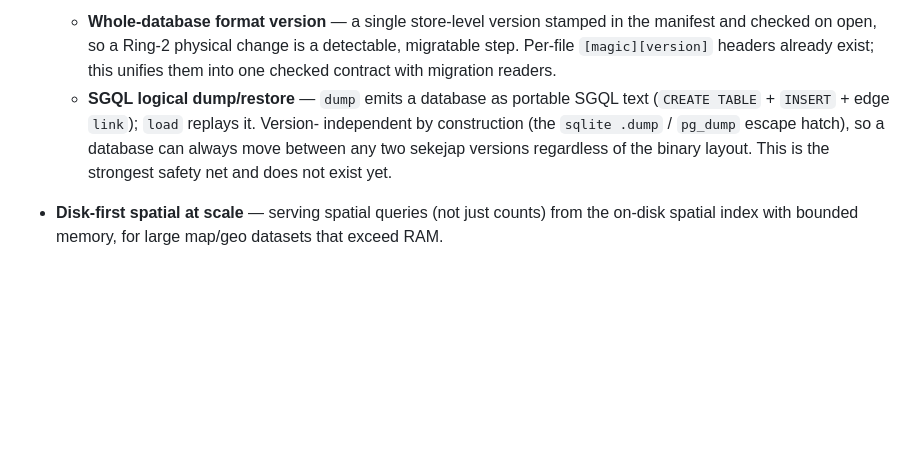
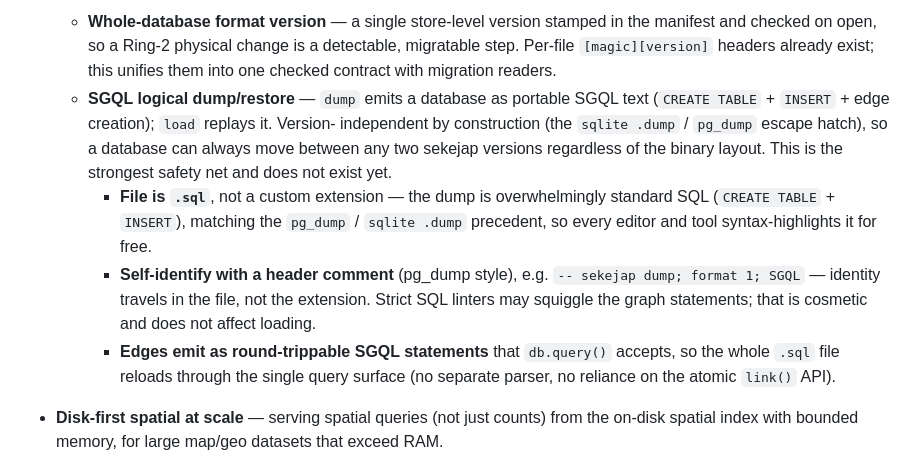
Before and after one commit to sekejapdb/sekejap, a Markdown page: docs/developer/roadmap.md, the part around the change. GitHub-like rendering; blank space fills up the shorter version.

Commit message:
docs(roadmap): SGQL dump/restore uses .sql extension + header identity
Record the file-format decision for the logical dump tool: emit `.sql` (not a
custom extension) so every editor and tool highlights it for free, matching the
pg_dump / sqlite .dump precedent; identify the file with a header comment
(`-- sekejap dump; format 1; SGQL`) rather than the extension; emit edges as
round-trippable SGQL statements so the whole file reloads through db.query().

```diff
--- a/docs/developer/roadmap.md
+++ b/docs/developer/roadmap.md
@@ -143,10 +143,20 @@ Near-term core polish includes:
     migratable step. Per-file `[magic][version]` headers already exist; this
     unifies them into one checked contract with migration readers.
   - **SGQL logical dump/restore** — `dump` emits a database as portable SGQL
-    text (`CREATE TABLE` + `INSERT` + edge `link`); `load` replays it. Version-
+    text (`CREATE TABLE` + `INSERT` + edge creation); `load` replays it. Version-
     independent by construction (the `sqlite .dump` / `pg_dump` escape hatch), so
     a database can always move between any two sekejap versions regardless of the
     binary layout. This is the strongest safety net and does not exist yet.
+    - **File is `.sql`**, not a custom extension — the dump is overwhelmingly
+      standard SQL (`CREATE TABLE` + `INSERT`), matching the `pg_dump` / `sqlite
+      .dump` precedent, so every editor and tool syntax-highlights it for free.
+    - **Self-identify with a header comment** (pg_dump style), e.g.
+      `-- sekejap dump; format 1; SGQL` — identity travels in the file, not the
+      extension. Strict SQL linters may squiggle the graph statements; that is
+      cosmetic and does not affect loading.
+    - **Edges emit as round-trippable SGQL statements** that `db.query()` accepts,
+      so the whole `.sql` file reloads through the single query surface (no
+      separate parser, no reliance on the atomic `link()` API).
 
 - **Disk-first spatial at scale** — serving spatial queries (not just counts)
   from the on-disk spatial index with bounded memory, for large map/geo datasets
```
